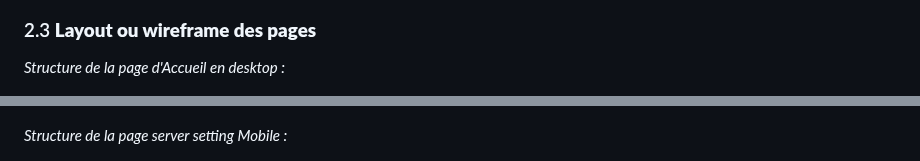
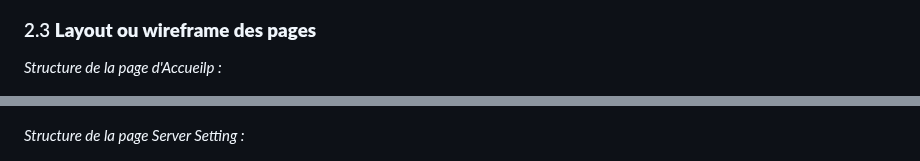
Before and after one commit to x3Lo/fxGuard, a Markdown page: README.md, 2 parts joined by grey strips. GitHub-like rendering.

Commit message:
edit CdC : edit name wireframe

```diff
--- a/README.md
+++ b/README.md
@@ -78,11 +78,11 @@ Nous pouvons également ajouter ou retirer des droits d’accès aux panels des
 
 ### 2.3 **Layout ou wireframe des pages**
 
-*Structure de la page d'Accueil en desktop :*
+*Structure de la page d'Accueilp :*
 
 ![wireframeDesktop](./images/wireframes/wireframeHome.png)
 
-*Structure de la page server setting Mobile :*
+*Structure de la page Server Setting :*
 
 ![wireframeMobile](./images/wireframes/wireframeServeurSetting.png)
 
```
